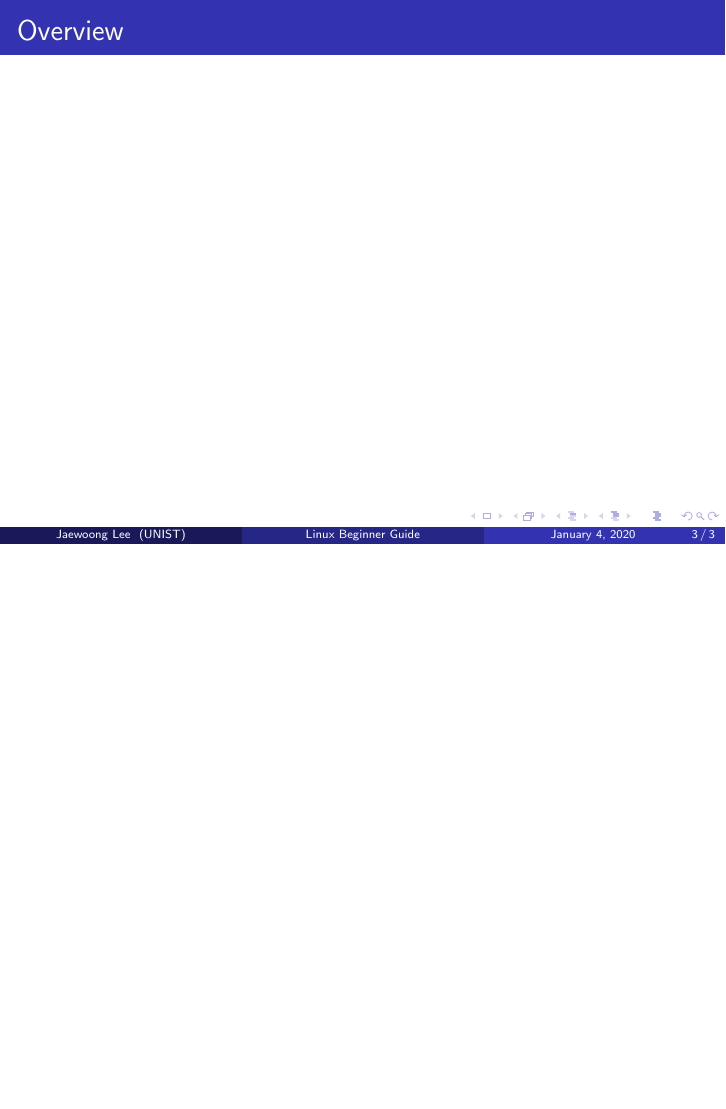
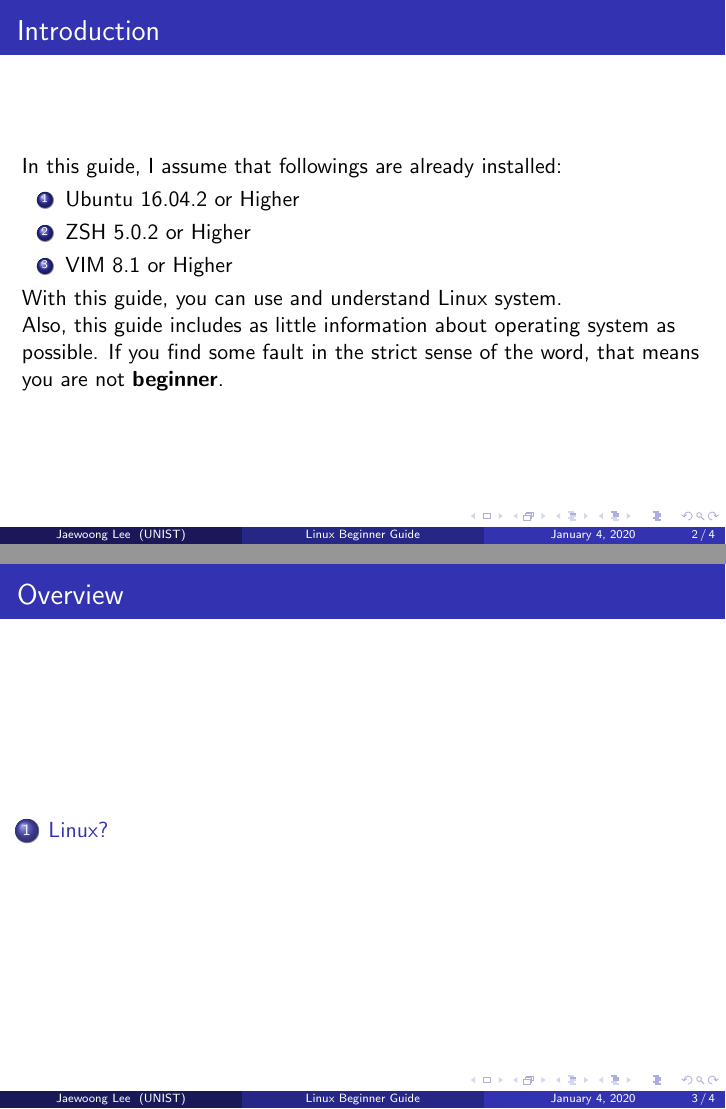
Before and after one commit to Fumire/LinuxLecture, LaTeX slides (linux.tex): page 3 of 3 before the commit and pages 2 and 3 of 4 after it, the two joined at a grey line, the shorter picture padded with empty space. Compiled offline with pdfLaTeX.

Commit message:
add introduction

```diff
--- a/linux.tex
+++ b/linux.tex
@@ -31,11 +31,33 @@
 	\begin{frame}
 		\frametitle{Introduction}
 
+		In this guide, I assume that followings are already installed:
+		\begin{enumerate}
+			\item Ubuntu 16.04.2 or Higher
+			\item ZSH 5.0.2 or Higher
+			\item VIM 8.1 or Higher
+		\end{enumerate}
+
+		With this guide, you can use and understand Linux system. \\
+		Also, this guide includes as little information about operating system as possible. If you find some fault in the strict sense of the word, that means you are not \textbf{beginner}.
 	\end{frame}
 
 	\begin{frame}
 		\frametitle{Overview}
 		\tableofcontents
+	\end{frame}
+
+	\section{Linux?}
+
+	\begin{frame}
+		\frametitle{Linux?}
+		\begin{figure}[h!]
+			\centering
+			\includegraphics[width=0.3 \linewidth]{figures/linus.jpg}
+			\caption{Linus Torvalds, Inventor of Linux}
+		\end{figure}
+
+		Linux is one of the most famous OS as Windows and macOS.
 	\end{frame}
 
 	\section{Basic Linux Command}
```
Also changed, not shown: linux.pdf.
